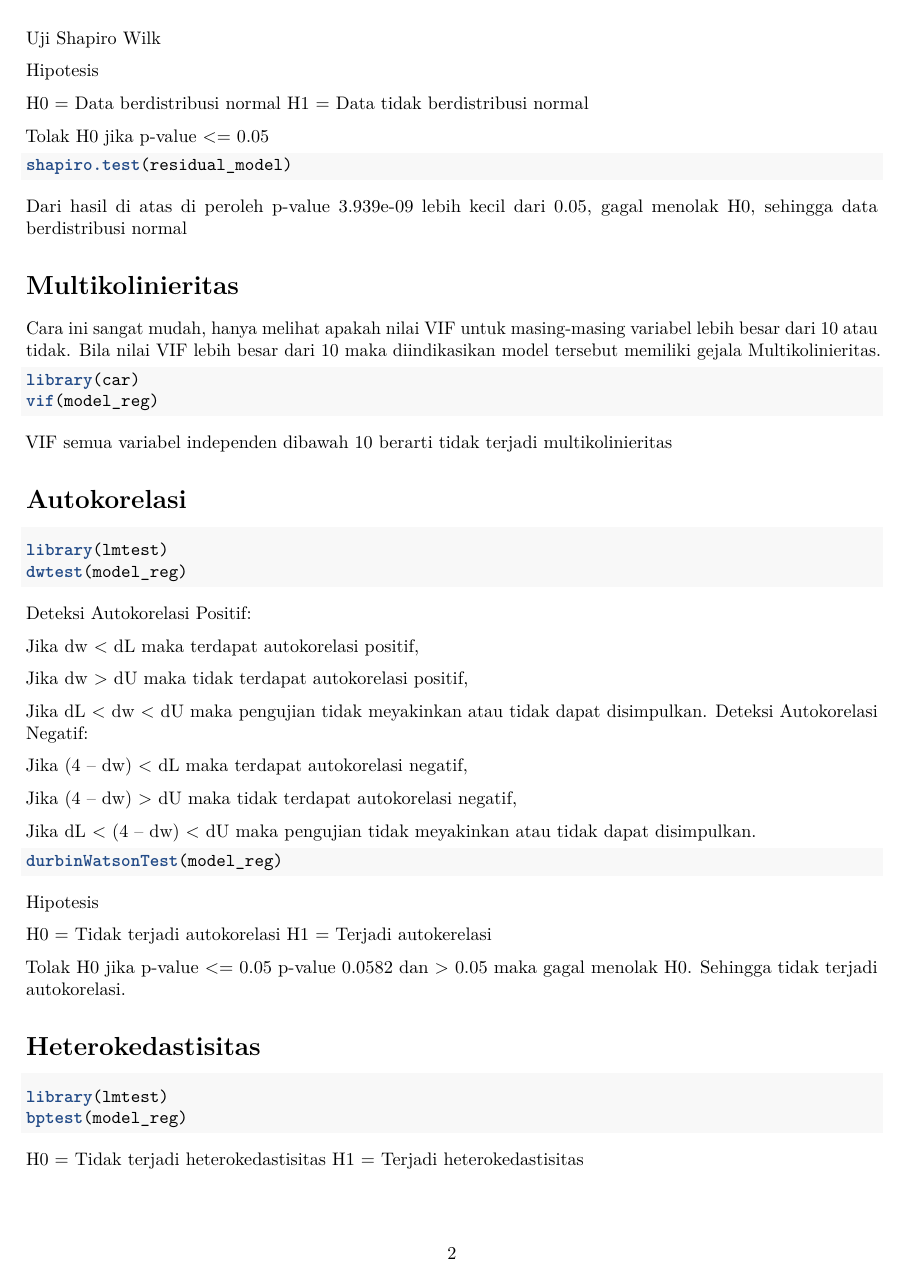
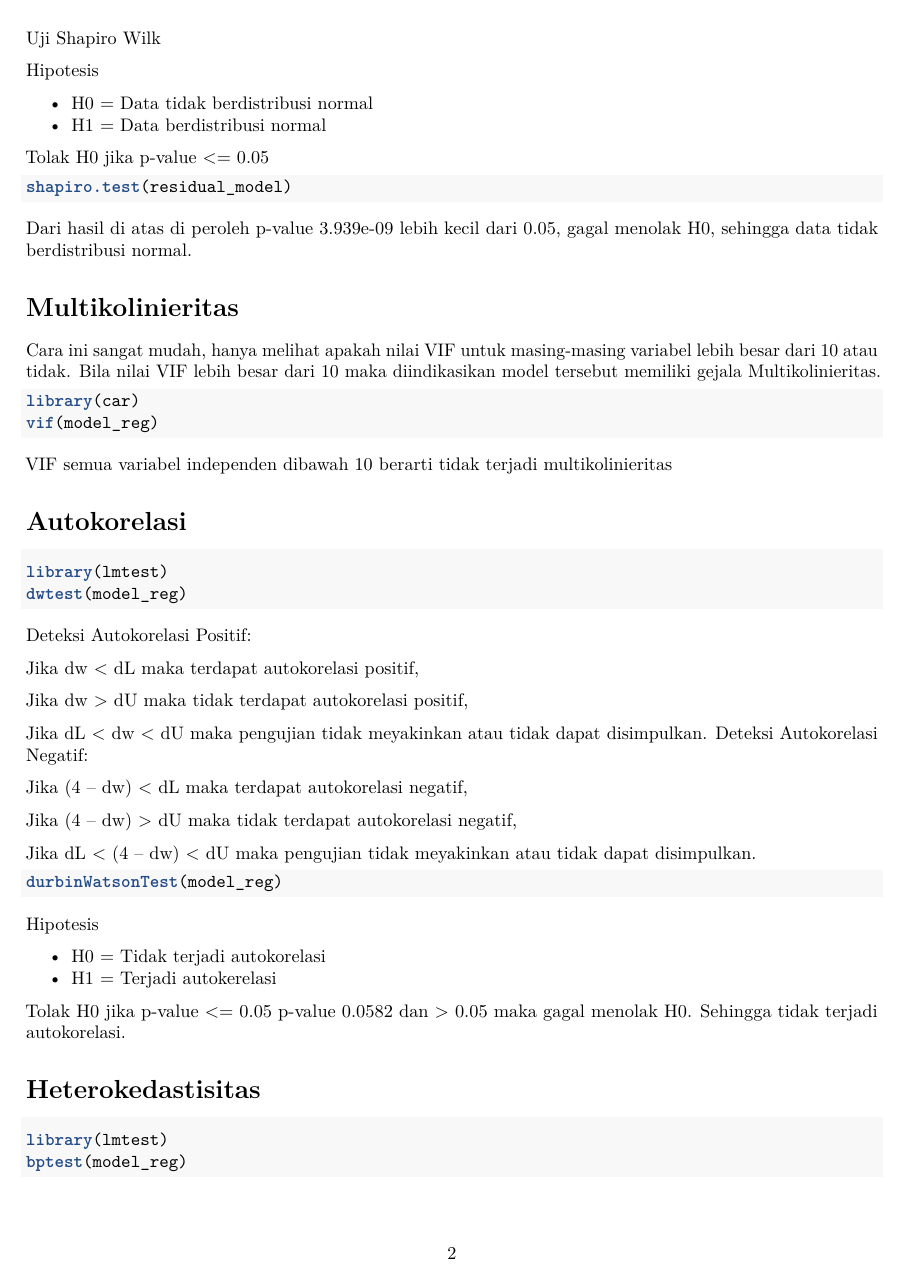
Before and after one commit to armdhn23/multiple-linear-regression-assumption, an R Markdown document (regression assumption.Rmd): page 2 of 3. Rendered offline with R 4.5, knitr and Pandoc, then LaTeX, with nearby package versions; the code chunks are not run, so their results and figures are left out.

Commit message:
update script

````diff
--- a/regression assumption.Rmd
+++ b/regression assumption.Rmd
@@ -66,8 +66,8 @@ Uji Shapiro Wilk
 
 Hipotesis
 
-H0 = Data berdistribusi normal
-H1 = Data tidak berdistribusi normal
++ H0 = Data tidak berdistribusi normal
++ H1 = Data berdistribusi normal
 
 Tolak H0 jika p-value <= 0.05
 
@@ -75,7 +75,7 @@ Tolak H0 jika p-value <= 0.05
 shapiro.test(residual_model)
 ```
 
-Dari hasil di atas di peroleh p-value 3.939e-09 lebih kecil dari 0.05, gagal menolak H0, sehingga data berdistribusi normal
+Dari hasil di atas di peroleh p-value 3.939e-09 lebih kecil dari 0.05, gagal menolak H0, sehingga data tidak berdistribusi normal.
 
 # Multikolinieritas
 
@@ -117,8 +117,8 @@ durbinWatsonTest(model_reg)
 
 Hipotesis
 
-H0 = Tidak terjadi autokorelasi
-H1 = Terjadi autokerelasi
++ H0 = Tidak terjadi autokorelasi
++ H1 = Terjadi autokerelasi
 
 Tolak H0 jika p-value <= 0.05
 p-value 0.0582 dan > 0.05 maka gagal menolak H0. Sehingga tidak terjadi autokorelasi.
@@ -130,8 +130,8 @@ library(lmtest)
 bptest(model_reg)
 ```
 
-H0 = Tidak terjadi heterokedastisitas
-H1 = Terjadi heterokedastisitas
++ H0 = Tidak terjadi heterokedastisitas
++ H1 = Terjadi heterokedastisitas
 
 Tolak H0 jika p-value <= 0.05
 p-value 0.1623 dan > 0.05 maka gagal menolak H0. Sehingga tidak terjadi heterokedastisitas
````
Also changed, not shown: regression-assumption.pdf.
